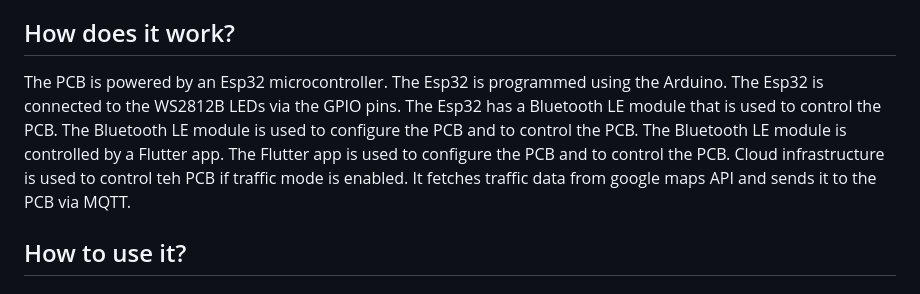
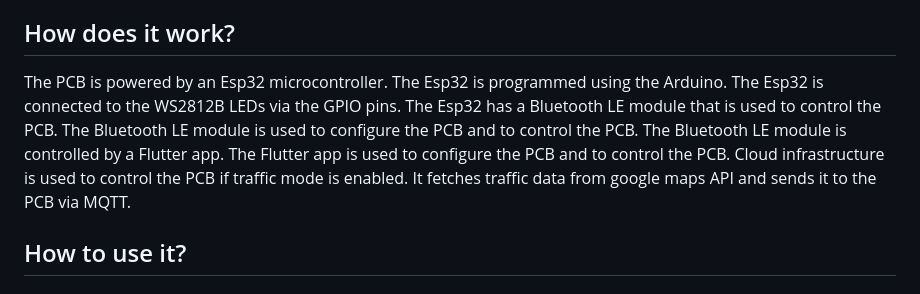
Before and after one commit to 0x6flab/nairobi-traffic-pcb, a Markdown page: README.md, the part around the change. Drawn GitHub-style.

```diff
--- a/README.md
+++ b/README.md
@@ -32,7 +32,7 @@ Nairobi Traffic PCB is a PCB artwork that showcases the Nairobi traffic. It is a
 
 ## How does it work?
 
-The PCB is powered by an Esp32 microcontroller. The Esp32 is programmed using the Arduino. The Esp32 is connected to the WS2812B LEDs via the GPIO pins. The Esp32 has a Bluetooth LE module that is used to control the PCB. The Bluetooth LE module is used to configure the PCB and to control the PCB. The Bluetooth LE module is controlled by a Flutter app. The Flutter app is used to configure the PCB and to control the PCB. Cloud infrastructure is used to control teh PCB if traffic mode is enabled. It fetches traffic data from google maps API and sends it to the PCB via MQTT.
+The PCB is powered by an Esp32 microcontroller. The Esp32 is programmed using the Arduino. The Esp32 is connected to the WS2812B LEDs via the GPIO pins. The Esp32 has a Bluetooth LE module that is used to control the PCB. The Bluetooth LE module is used to configure the PCB and to control the PCB. The Bluetooth LE module is controlled by a Flutter app. The Flutter app is used to configure the PCB and to control the PCB. Cloud infrastructure is used to control the PCB if traffic mode is enabled. It fetches traffic data from google maps API and sends it to the PCB via MQTT.
 
 ## How to use it?
 
```
